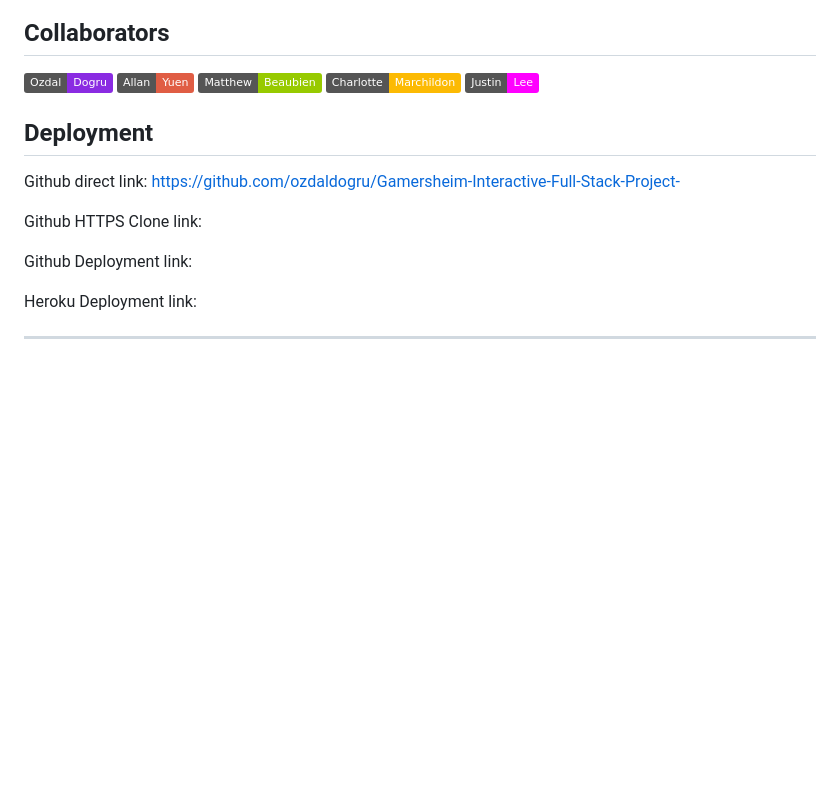
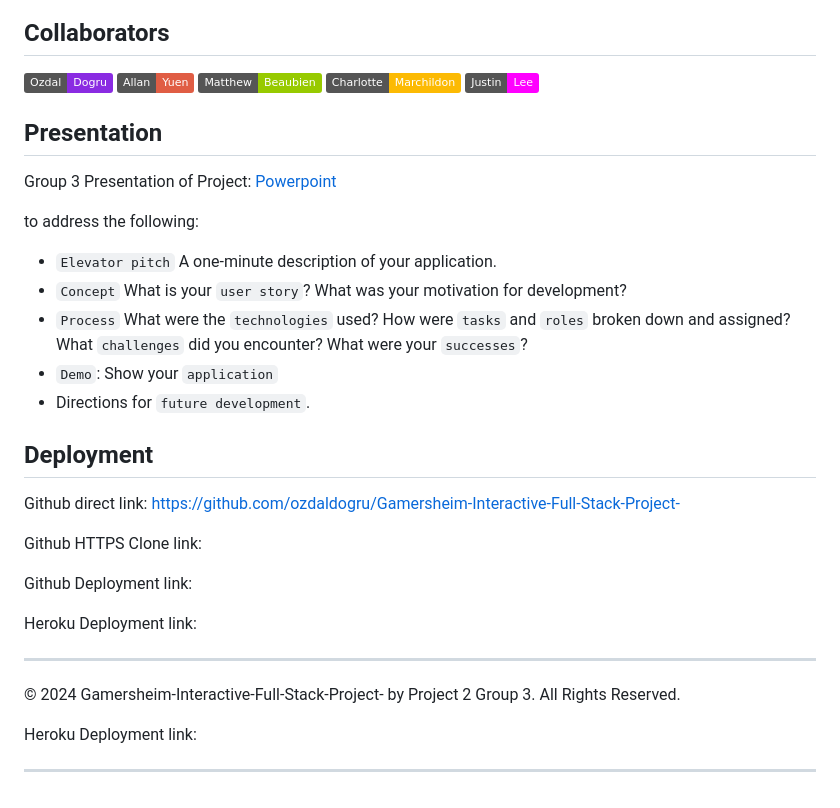
Before and after one commit to AllanYuen/Gamersheim-Interactive-Full-Stack-Project-, a Markdown page: README.md, the part around one of its changes. Rendered like a GitHub page; badges without logos; blank space fills up the shorter version.

```diff
--- a/README.md
+++ b/README.md
@@ -176,11 +217,23 @@ For details click on the following link to go to the "LICENSE" file:
 
 
 ## Collaborators
-[![OzdalDogru](https://img.shields.io/badge/Ozdal-Dogru-blueviolet)](#OzdalDogru)
-[![AllanYuen](https://img.shields.io/badge/Allan-Yuen-red)](#AllanYuen)
-[![MatthewBeaubien](https://img.shields.io/badge/Matthew-Beaubien-green)](#MatthewBeaubien)
-[![CharlotteMarchildon](https://img.shields.io/badge/Charlotte-Marchildon-fcba03)](#CharlotteMarchildon)
-[![JustinLee](https://img.shields.io/badge/Justin-Lee-magenta)](#JustinLee)
+[![OzdalDogru](https://img.shields.io/badge/Ozdal-Dogru-blueviolet)](https://github.com/ozdaldogru)
+[![AllanYuen](https://img.shields.io/badge/Allan-Yuen-red)](https://github.com/AllanYuen)
+[![MatthewBeaubien](https://img.shields.io/badge/Matthew-Beaubien-green)](https://github.com/Matthew-Beaubien)
+[![CharlotteMarchildon](https://img.shields.io/badge/Charlotte-Marchildon-fcba03)](https://github.com/charlottemarchildon)
+[![JustinLee](https://img.shields.io/badge/Justin-Lee-magenta)](https://github.com/justinsta624)
+
+## Presentation
+
+Group 3 Presentation of Project:
+[Powerpoint](https://docs.google.com/presentation/d/1ZsIhdhDAGaGDt26DzNYWIajbtkND_A5P/edit?usp=sharing&ouid=107335282898826746758&rtpof=true&sd=true)
+
+to address the following:
+* `Elevator pitch` A one-minute description of your application.
+* `Concept` What is your `user story`? What was your motivation for development?
+* `Process` What were the `technologies` used? How were `tasks` and `roles` broken down and assigned? What `challenges` did you encounter? What were your `successes`?
+* `Demo`: Show your `application`
+* Directions for `future development`.
 
 
 ## Deployment
@@ -188,12 +241,14 @@ For details click on the following link to go to the "LICENSE" file:
 Github direct link:
 https://github.com/ozdaldogru/Gamersheim-Interactive-Full-Stack-Project-
 
-
 Github HTTPS Clone link:
 
+Github Deployment link:
 
+Heroku Deployment link:
 
-Github Deployment link:
+---
+© 2024 Gamersheim-Interactive-Full-Stack-Project- by Project 2 Group 3. All Rights Reserved.
 
 
 Heroku Deployment link:
```
Also changed, not shown: other parts of README.md (+94 -53 lines).
